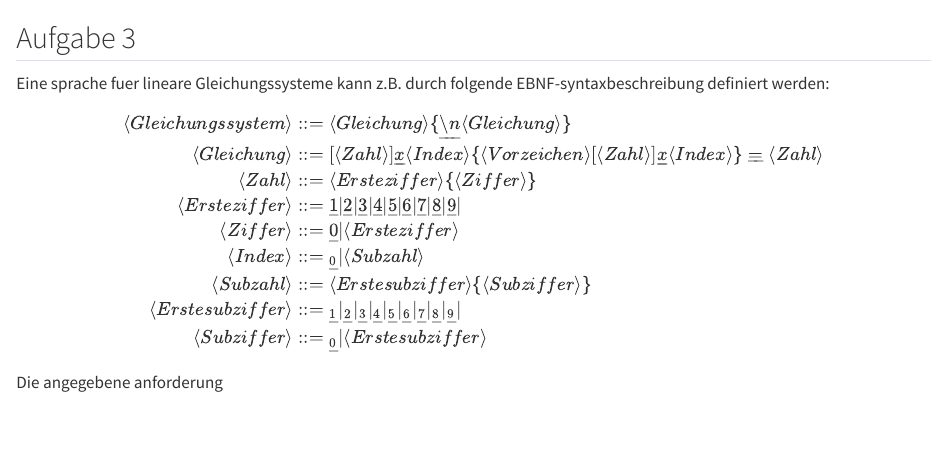
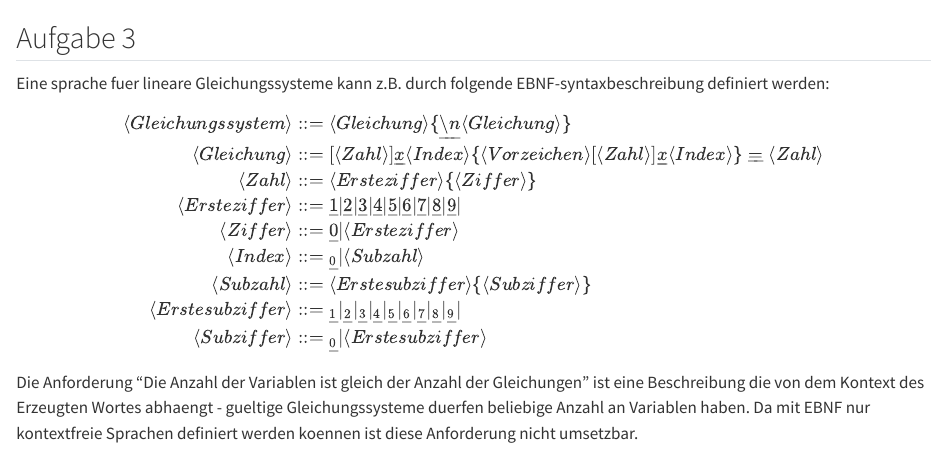
Before and after one commit to igor-dimi/ipi-ws23-sol, a Quarto document (02/03.qmd): the page in a window 1100 px wide, from 60 px down. Rendered offline with R 4.5, knitr and Pandoc in place of Quarto, with nearby package versions.

Commit message:
changes to 03.qmd

```diff
--- a/02/03.qmd
+++ b/02/03.qmd
@@ -32,4 +32,6 @@ Eine sprache fuer lineare Gleichungssysteme kann z.B. durch folgende EBNF-syntax
     \langle Subziffer\rangle  &::= \underline{_0} | \langle Erstesubziffer\rangle
 \end{align*}
 
-Die angegebene anforderung
+Die Anforderung "Die Anzahl der Variablen ist gleich der Anzahl der Gleichungen" ist eine Beschreibung die von dem
+Kontext des Erzeugten Wortes abhaengt - gueltige Gleichungssysteme duerfen beliebige Anzahl an Variablen haben. Da
+mit EBNF nur kontextfreie Sprachen definiert werden koennen ist diese Anforderung nicht umsetzbar.
```
